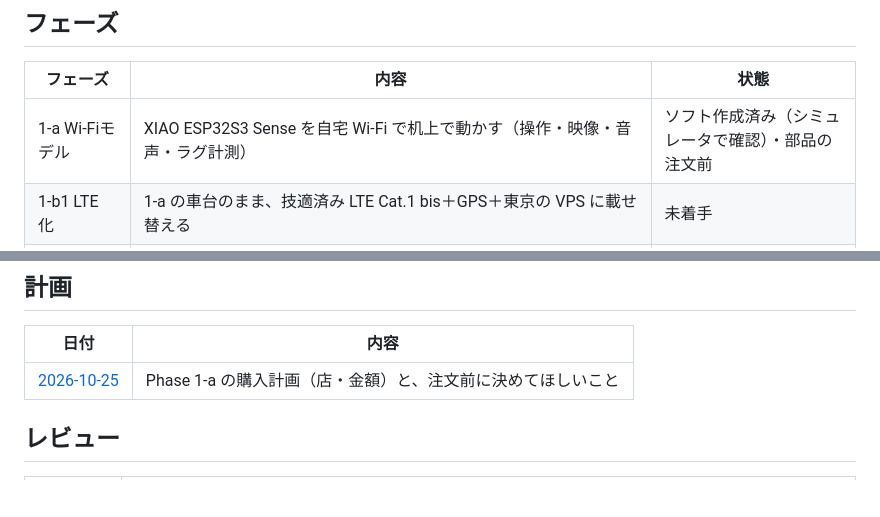
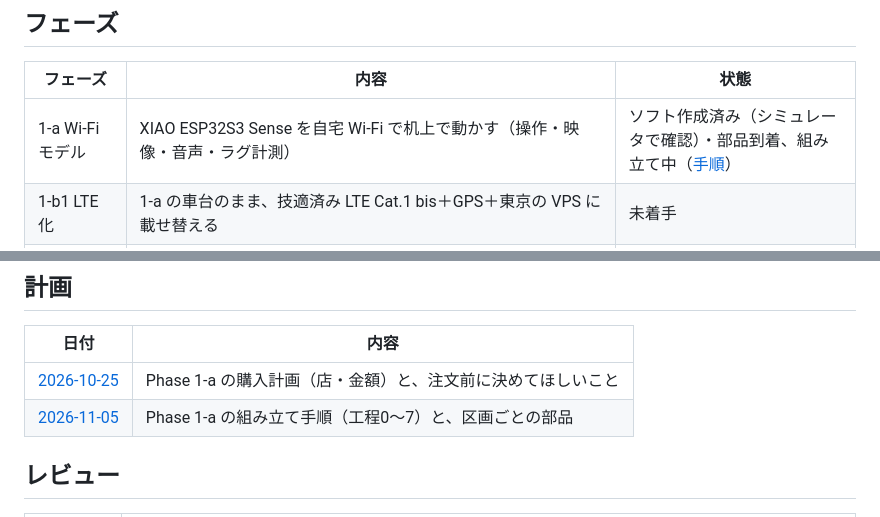
Before and after one commit to DKen-DevCat/matrix-rc, a Markdown page: README.md, 2 parts joined by grey strips. Drawn GitHub-style; blank space fills up the shorter version.

```diff
--- a/README.md
+++ b/README.md
@@ -17,7 +17,7 @@
 
 | フェーズ | 内容 | 状態 |
 |---|---|---|
-| 1-a Wi-Fiモデル | XIAO ESP32S3 Sense を自宅 Wi-Fi で机上で動かす（操作・映像・音声・ラグ計測） | ソフト作成済み（シミュレータで確認）・部品の注文前 |
+| 1-a Wi-Fiモデル | XIAO ESP32S3 Sense を自宅 Wi-Fi で机上で動かす（操作・映像・音声・ラグ計測） | ソフト作成済み（シミュレータで確認）・部品到着、組み立て中（[手順](docs/build-phase1a.md)） |
 | 1-b1 LTE 化 | 1-a の車台のまま、技適済み LTE Cat.1 bis＋GPS＋東京の VPS に載せ替える | 未着手 |
 | 1-b2 ジャンプ単体試作 | ばね＋渦巻きカム＋高減速 N20 を単体で試作し、助走付きで 3cm の段差を越えることを確認する | 未着手 |
 | 1-b3 組み上げモデル | 1-b1 と 1-b2 の結果をもとに、名刺サイズの2段構造に統合する | 未着手 |
@@ -74,6 +74,7 @@ cd sim && make setup && make test && make report
 | 日付 | 内容 |
 |---|---|
 | [2026-10-25](docs/plan-phase1a.md) | Phase 1-a の購入計画（店・金額）と、注文前に決めてほしいこと |
+| [2026-11-05](docs/build-phase1a.md) | Phase 1-a の組み立て手順（工程0〜7）と、区画ごとの部品 |
 
 ## レビュー
 
```
Also changed, not shown: docs/build-phase1a.md (added, +239 -0 lines).
